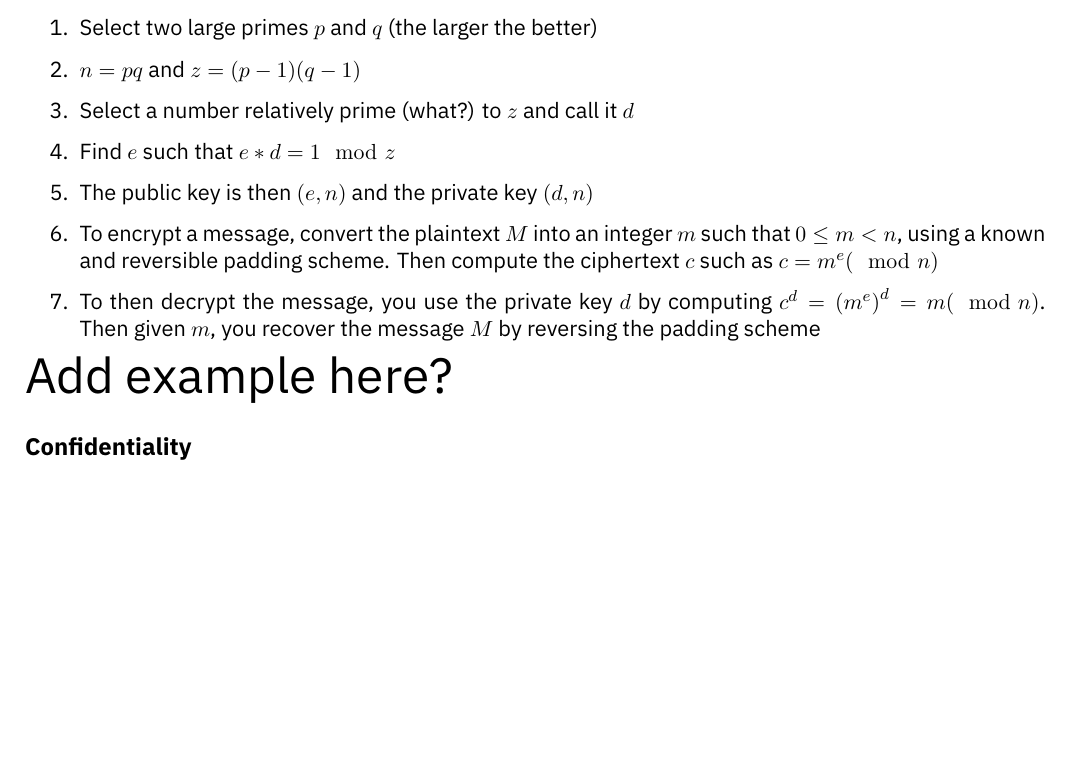
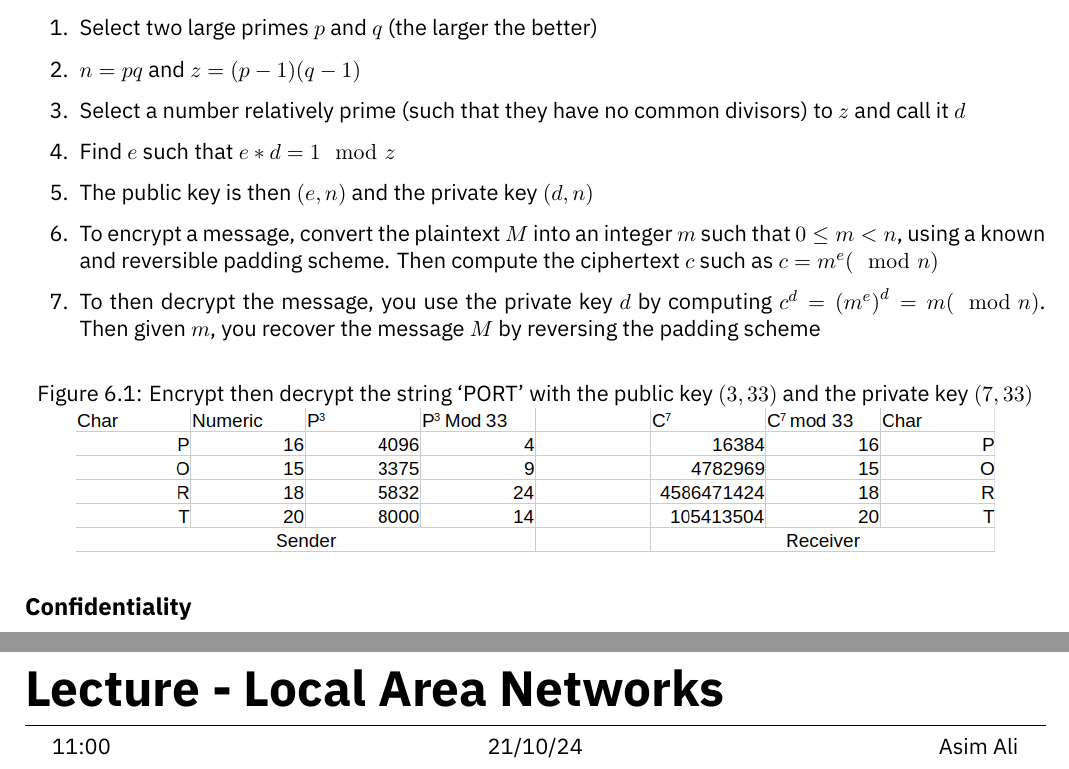
Before and after one commit to HughTB/cs-notes, a LaTeX document (3rd-year/m21279-adnet/m21279.tex, which reads 3rd-year/m21279-adnet/sessions/2024-10-14.tex, 3rd-year/m21279-adnet/sessions/2024-10-21.tex): part of page 13 of 14 before the commit and two parts of pages 13 and 15 of 15 after it, the two joined at a grey line, cut so that both start at the same text, the shorter picture padded with empty space. Compiled offline with XeLaTeX.

Commit message:
finish adnet lecture

```diff
--- a/3rd-year/m21279-adnet/sessions/2024-10-14.tex
+++ b/3rd-year/m21279-adnet/sessions/2024-10-14.tex
@@ -68,7 +68,7 @@ In asymmetric encryption, the sender and receiver have two different but related
 \begin{enumerate}
   \item Select two large primes $p$ and $q$ (the larger the better)
   \item $n = pq$ and $z = (p - 1)(q - 1)$
-  \item Select a number relatively prime (what?) to $z$ and call it $d$
+  \item Select a number relatively prime (such that they have no common divisors) to $z$ and call it $d$
   \item Find $e$ such that $e * d = 1 \mod z$
   \item The public key is then $(e, n)$ and the private key $(d, n)$
   \item To encrypt a message, convert the plaintext $M$ into an integer $m$ such that $0 \leq m < n$, using a known
@@ -77,7 +77,11 @@ In asymmetric encryption, the sender and receiver have two different but related
    $m$, you recover the message $M$ by reversing the padding scheme
 \end{enumerate}
 
-{\Huge Add example here?}
+\begin{figure}[h]
+  \caption{Encrypt then decrypt the string `PORT' with the public key $(3, 33)$ and the private key $(7, 33)$}
+  \includegraphics[width=0.9\linewidth]{assets/lect3-ex1.png}
+  \centering
+\end{figure}
 
 \subsection*{Confidentiality}
 
--- /dev/null
+++ b/3rd-year/m21279-adnet/sessions/2024-10-21.tex
@@ -0,0 +1 @@
+\lecture{Local Area Networks}{11:00}{21/10/24}{Asim Ali}
```
Also changed, not shown: 3rd-year/m21279-adnet/m21279.tex (+1 -0 lines), 3rd-year/m21279-adnet/assets/lect3-ex1.png (added), 3rd-year/m21279-adnet/m21279.pdf.
